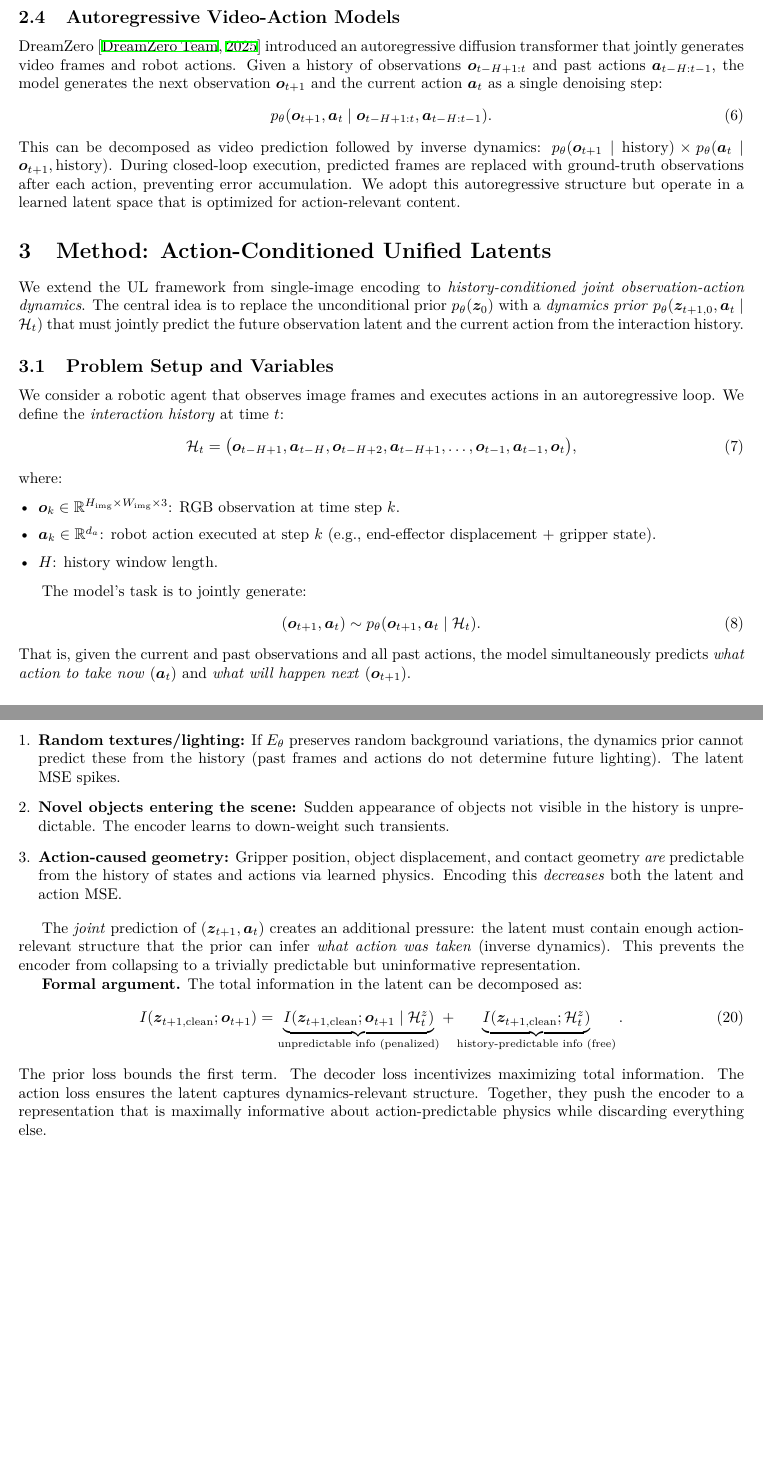
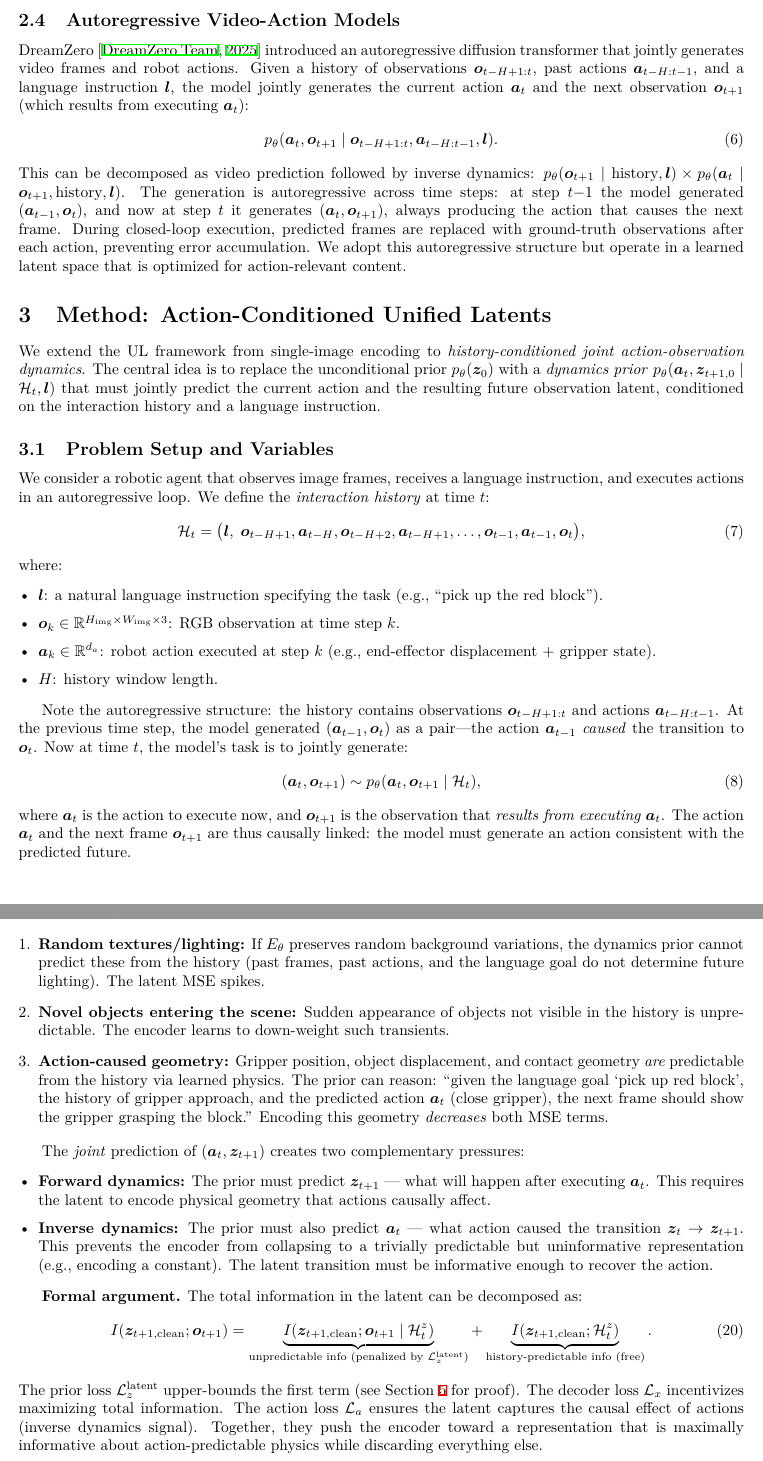
Before and after one commit to junhahyung/action-conditioned-unified-latents, a LaTeX paper (paper.tex): two parts of pages 3 and 5 of 18, joined at a grey line, cut so that both start at the same text, the shorter picture padded with empty space. The pictures show the PDF file paper.pdf that the author committed with the source.

Commit message:
Fix autoregressive structure and add language conditioning
Key corrections:
- Model generates (a_t, o_{t+1}) not (o_{t+1}, a_t) -- action first,
  then the frame it causes. Clarified causal link throughout.
- Added language instruction l to history, prior, algorithm, and
  architecture (text encoder tokens prepended to sequence).
- Clarified autoregressive chain: step t-1 generated (a_{t-1}, o_t),
  step t generates (a_t, o_{t+1}), matching DreamZero structure.
- Updated appendix derivations, proposition, and conclusion.
- Softened "mathematically forced" to "incentivized" where appropriate.

Co-Authored-By: Claude Opus 4.6 <noreply@anthropic.com>

```diff
--- a/paper.tex
+++ b/paper.tex
@@ -52,8 +52,8 @@
 Learning compact, physics-grounded visual representations is a central challenge for building robotic world models that jointly predict future observations and actions.
 Existing approaches either reconstruct raw pixels---wasting capacity on task-irrelevant details---or use frozen pretrained features that discard action-relevant geometric information.
 We introduce \textbf{Action-Conditioned Unified Latents (AC-UL)}, a framework that extends the Unified Latents (UL) variational objective to autoregressive state-action dynamics.
-Given a history of observations $\vo_{t-H+1:t}$ and past actions $\va_{t-H:t-1}$, our dynamics prior \emph{jointly} generates the next observation latent $\vz_{t+1}$ and the current action $\va_t$---unifying world modeling and policy learning in a single generative process.
-By conditioning the diffusion prior on the observation-action history, the variational bound \emph{mathematically forces} the encoder to discard unpredictable visual content while retaining the physical geometry that the history of interactions can predict.
+Given a history of observations $\vo_{t-H+1:t}$, past actions $\va_{t-H:t-1}$, and a language instruction $\bm{l}$, our dynamics prior \emph{jointly} generates the current action $\va_t$ and the next observation latent $\vz_{t+1}$---the frame that results from executing $\va_t$---unifying world modeling and policy learning in a single generative process.
+By conditioning the diffusion prior on the observation-action history and language goal, the variational bound \emph{mathematically forces} the encoder to discard unpredictable visual content while retaining the physical geometry that the history of interactions can predict.
 In Stage~1, the encoder, dynamics prior, and diffusion decoder are jointly trained; in Stage~2, the frozen encoder provides a physics-grounded visual vocabulary on which an autoregressive diffusion transformer is trained for joint video-action generation, enabling closed-loop planning via iterative rollouts.
 We evaluate AC-UL on simulated manipulation benchmarks (CALVIN, LIBERO) and real-world robotic video (DROID), demonstrating improvements over pixel-reconstruction world models and frozen-feature approaches in both planning accuracy and policy performance.
 \end{abstract}
@@ -83,5 +83,5 @@ The encoder is thus mathematically forced to discard unpredictable pixels and re
 
-This formulation---where the model takes in $(\vo_{t-H+1:t}, \va_{t-H:t-1})$ and generates $(\vo_{t+1}, \va_t)$---follows the autoregressive structure of DreamZero~\citep{dreamzero2025}, but operates in a principled latent space rather than raw pixels.
+This formulation---where the model takes in $(\vo_{t-H+1:t}, \va_{t-H:t-1}, \bm{l})$ and generates $(\va_t, \vo_{t+1})$, with $\vo_{t+1}$ being the consequence of executing $\va_t$---follows the autoregressive structure of DreamZero~\citep{dreamzero2025}, but operates in a principled latent space rather than raw pixels.
 
 Our contributions are:
 \begin{enumerate}[leftmargin=*,itemsep=2pt]
@@ -149,12 +149,13 @@ with sigmoid weighting $w_x(\lambda_x(t)) = \sigmoid(\lambda_x(t) - b)$ and a lo
 \label{sec:dreamzero_background}
 
 DreamZero~\citep{dreamzero2025} introduced an autoregressive diffusion transformer that jointly generates video frames and robot actions.
-Given a history of observations $\vo_{t-H+1:t}$ and past actions $\va_{t-H:t-1}$, the model generates the next observation $\vo_{t+1}$ and the current action $\va_t$ as a single denoising step:
+Given a history of observations $\vo_{t-H+1:t}$, past actions $\va_{t-H:t-1}$, and a language instruction $\bm{l}$, the model jointly generates the current action $\va_t$ and the next observation $\vo_{t+1}$ (which results from executing $\va_t$):
 \begin{equation}
-  p_\theta(\vo_{t+1}, \va_t \mid \vo_{t-H+1:t}, \va_{t-H:t-1}).
+  p_\theta(\va_t, \vo_{t+1} \mid \vo_{t-H+1:t}, \va_{t-H:t-1}, \bm{l}).
   \label{eq:dreamzero}
 \end{equation}
-This can be decomposed as video prediction followed by inverse dynamics: $p_\theta(\vo_{t+1} \mid \text{history}) \times p_\theta(\va_t \mid \vo_{t+1}, \text{history})$.
+This can be decomposed as video prediction followed by inverse dynamics: $p_\theta(\vo_{t+1} \mid \text{history}, \bm{l}) \times p_\theta(\va_t \mid \vo_{t+1}, \text{history}, \bm{l})$.
+The generation is autoregressive across time steps: at step $t{-}1$ the model generated $(\va_{t-1}, \vo_t)$, and now at step $t$ it generates $(\va_t, \vo_{t+1})$, always producing the action that causes the next frame.
 During closed-loop execution, predicted frames are replaced with ground-truth observations after each action, preventing error accumulation.
 We adopt this autoregressive structure but operate in a learned latent space that is optimized for action-relevant content.
 
@@ -163,30 +164,31 @@ We adopt this autoregressive structure but operate in a learned latent space tha
 \label{sec:method}
 %=====================================================================
 
-We extend the UL framework from single-image encoding to \emph{history-conditioned joint observation-action dynamics}.
-The central idea is to replace the unconditional prior $p_\theta(\vz_0)$ with a \emph{dynamics prior} $p_\theta(\vz_{t+1,0}, \va_t \mid \mathcal{H}_t)$ that must jointly predict the future observation latent and the current action from the interaction history.
+We extend the UL framework from single-image encoding to \emph{history-conditioned joint action-observation dynamics}.
+The central idea is to replace the unconditional prior $p_\theta(\vz_0)$ with a \emph{dynamics prior} $p_\theta(\va_t, \vz_{t+1,0} \mid \mathcal{H}_t, \bm{l})$ that must jointly predict the current action and the resulting future observation latent, conditioned on the interaction history and a language instruction.
 
 \subsection{Problem Setup and Variables}
 \label{sec:variables}
 
-We consider a robotic agent that observes image frames and executes actions in an autoregressive loop. We define the \emph{interaction history} at time $t$:
+We consider a robotic agent that observes image frames, receives a language instruction, and executes actions in an autoregressive loop. We define the \emph{interaction history} at time $t$:
 \begin{equation}
-  \mathcal{H}_t = \big(\vo_{t-H+1}, \va_{t-H}, \vo_{t-H+2}, \va_{t-H+1}, \ldots, \vo_{t-1}, \va_{t-1}, \vo_t\big),
+  \mathcal{H}_t = \big(\bm{l},\; \vo_{t-H+1}, \va_{t-H}, \vo_{t-H+2}, \va_{t-H+1}, \ldots, \vo_{t-1}, \va_{t-1}, \vo_t\big),
   \label{eq:history}
 \end{equation}
 where:
 \begin{itemize}[leftmargin=*,itemsep=2pt]
+  \item $\bm{l}$: a natural language instruction specifying the task (e.g., ``pick up the red block'').
   \item $\vo_k \in \R^{H_{\text{img}} \times W_{\text{img}} \times 3}$: RGB observation at time step $k$.
   \item $\va_k \in \R^{d_a}$: robot action executed at step $k$ (e.g., end-effector displacement + gripper state).
   \item $H$: history window length.
 \end{itemize}
 
-The model's task is to jointly generate:
+Note the autoregressive structure: the history contains observations $\vo_{t-H+1:t}$ and actions $\va_{t-H:t-1}$. At the previous time step, the model generated $(\va_{t-1}, \vo_t)$ as a pair---the action $\va_{t-1}$ \emph{caused} the transition to $\vo_t$. Now at time $t$, the model's task is to jointly generate:
 \begin{equation}
-  (\vo_{t+1}, \va_t) \sim p_\theta(\vo_{t+1}, \va_t \mid \mathcal{H}_t).
+  (\va_t, \vo_{t+1}) \sim p_\theta(\va_t, \vo_{t+1} \mid \mathcal{H}_t),
   \label{eq:joint_gen}
 \end{equation}
-That is, given the current and past observations and all past actions, the model simultaneously predicts \emph{what action to take now} ($\va_t$) and \emph{what will happen next} ($\vo_{t+1}$).
+where $\va_t$ is the action to execute now, and $\vo_{t+1}$ is the observation that \emph{results from executing} $\va_t$. The action $\va_t$ and the next frame $\vo_{t+1}$ are thus causally linked: the model must generate an action consistent with the predicted future.
 
 \subsection{Latent Encoding and the Forward Process}
 \label{sec:encoding}
@@ -200,7 +202,7 @@ with spatial dimensions $h \times w$ downsampled from $H_{\text{img}} \times W_{
 
 The latent history is:
 \begin{equation}
-  \mathcal{H}_t^z = \big(\vz_{t-H+1,\text{clean}}, \va_{t-H}, \vz_{t-H+2,\text{clean}}, \va_{t-H+1}, \ldots, \vz_{t,\text{clean}}\big).
+  \mathcal{H}_t^z = \big(\bm{l},\; \vz_{t-H+1,\text{clean}}, \va_{t-H}, \vz_{t-H+2,\text{clean}}, \va_{t-H+1}, \ldots, \va_{t-1}, \vz_{t,\text{clean}}\big).
   \label{eq:latent_history}
 \end{equation}
 
@@ -222,9 +224,9 @@ At $\tau = 0$ (minimum noise level), $\lambda_z(0) = 5$ gives:
 \label{sec:ac_prior}
 
 This is the central contribution. In standard UL, the prior $\hat{\vz}(\vz_t, \theta)$ unconditionally denoises the latent.
-We replace this with a \emph{joint dynamics prior} that conditions on the full interaction history $\mathcal{H}_t^z$ and simultaneously predicts the future observation latent and the current action:
+We replace this with a \emph{joint dynamics prior} that conditions on the full interaction history $\mathcal{H}_t^z$ (including language instruction) and simultaneously predicts the current action and the resulting future observation latent:
 \begin{equation}
-  \big(\hat{\vz}_{t+1,\text{clean}},\; \hat{\va}_t\big) = \hat{f}_\theta^{\text{dyn}}\!\left(\vz_{t+1,\tau},\; \mathcal{H}_t^z\right).
+  \big(\hat{\va}_t,\; \hat{\vz}_{t+1,\text{clean}}\big) = \hat{f}_\theta^{\text{dyn}}\!\left(\vz_{t+1,\tau},\; \mathcal{H}_t^z\right).
   \label{eq:dynamics_prior_pred}
 \end{equation}
 
@@ -235,4 +236,6 @@ The prior predicts:
+  \item \textbf{Future latent:} $\hat{\vz}_{t+1,\text{clean}} \approx \vz_{t+1,\text{clean}}$ --- the observation that results from executing $\va_t$.
 \end{enumerate}
+The action and future frame are causally linked: $\va_t$ is the action that \emph{causes} the transition $\vo_t \to \vo_{t+1}$. The model must generate both consistently.
 
 \subsubsection{Derivation of the History-Conditioned Joint KL Bound}
 
@@ -287,22 +290,26 @@ The loss is driven by two MSE terms: (i) the latent prediction error $\|\vz_{t+1
 Consider what happens if the encoder $E_\theta$ encodes information into $\vz_{t+1,\text{clean}}$ that is \emph{unpredictable} from the history $\mathcal{H}_t^z$:
 
 \begin{enumerate}[leftmargin=*]
-  \item \textbf{Random textures/lighting:} If $E_\theta$ preserves random background variations, the dynamics prior cannot predict these from the history (past frames and actions do not determine future lighting). The latent MSE spikes.
+  \item \textbf{Random textures/lighting:} If $E_\theta$ preserves random background variations, the dynamics prior cannot predict these from the history (past frames, past actions, and the language goal do not determine future lighting). The latent MSE spikes.
 
   \item \textbf{Novel objects entering the scene:} Sudden appearance of objects not visible in the history is unpredictable. The encoder learns to down-weight such transients.
 
-  \item \textbf{Action-caused geometry:} Gripper position, object displacement, and contact geometry \emph{are} predictable from the history of states and actions via learned physics. Encoding this \emph{decreases} both the latent and action MSE.
+  \item \textbf{Action-caused geometry:} Gripper position, object displacement, and contact geometry \emph{are} predictable from the history via learned physics. The prior can reason: ``given the language goal `pick up red block', the history of gripper approach, and the predicted action $\va_t$ (close gripper), the next frame should show the gripper grasping the block.'' Encoding this geometry \emph{decreases} both MSE terms.
 \end{enumerate}
 
-The \emph{joint} prediction of $(\vz_{t+1}, \va_t)$ creates an additional pressure: the latent must contain enough action-relevant structure that the prior can infer \emph{what action was taken} (inverse dynamics). This prevents the encoder from collapsing to a trivially predictable but uninformative representation.
+The \emph{joint} prediction of $(\va_t, \vz_{t+1})$ creates two complementary pressures:
+\begin{itemize}[leftmargin=*,itemsep=2pt]
+  \item \textbf{Forward dynamics:} The prior must predict $\vz_{t+1}$ --- what will happen after executing $\va_t$. This requires the latent to encode physical geometry that actions causally affect.
+  \item \textbf{Inverse dynamics:} The prior must also predict $\va_t$ --- what action caused the transition $\vz_t \to \vz_{t+1}$. This prevents the encoder from collapsing to a trivially predictable but uninformative representation (e.g., encoding a constant). The latent transition must be informative enough to recover the action.
+\end{itemize}
 
 \textbf{Formal argument.}
 The total information in the latent can be decomposed as:
 \begin{equation}
-  I(\vz_{t+1,\text{clean}}; \vo_{t+1}) = \underbrace{I(\vz_{t+1,\text{clean}}; \vo_{t+1} \mid \mathcal{H}_t^z)}_{\text{unpredictable info (penalized)}} + \underbrace{I(\vz_{t+1,\text{clean}}; \mathcal{H}_t^z)}_{\text{history-predictable info (free)}}.
+  I(\vz_{t+1,\text{clean}}; \vo_{t+1}) = \underbrace{I(\vz_{t+1,\text{clean}}; \vo_{t+1} \mid \mathcal{H}_t^z)}_{\text{unpredictable info (penalized by } \loss_z^{\text{latent}}\text{)}} + \underbrace{I(\vz_{t+1,\text{clean}}; \mathcal{H}_t^z)}_{\text{history-predictable info (free)}}.
   \label{eq:info_decomp}
 \end{equation}
-The prior loss bounds the first term. The decoder loss incentivizes maximizing total information. The action loss ensures the latent captures dynamics-relevant structure. Together, they push the encoder to a representation that is maximally informative about action-predictable physics while discarding everything else.
+The prior loss $\loss_z^{\text{latent}}$ upper-bounds the first term (see \Cref{sec:theory} for proof). The decoder loss $\loss_x$ incentivizes maximizing total information. The action loss $\loss_a$ ensures the latent captures the causal effect of actions (inverse dynamics signal). Together, they push the encoder toward a representation that is maximally informative about action-predictable physics while discarding everything else.
 
 \subsection{Diffusion Decoder for Future Frame Reconstruction}
 \label{sec:decoder}
@@ -351,10 +358,10 @@ The complete Stage~1 training procedure is given in \Cref{alg:stage1}.
 \caption{Stage 1: Training AC-UL with Joint Dynamics Prior}
 \label{alg:stage1}
 \begin{algorithmic}[1]
-\REQUIRE Dataset of trajectories $\{(\vo_0, \va_0, \vo_1, \va_1, \ldots)\}$, history length $H$
-\STATE Sample window: $(\vo_{t-H+1:t+1}, \va_{t-H:t}) \sim \mathcal{D}$
+\REQUIRE Dataset of trajectories $\{(\bm{l}, \vo_0, \va_0, \vo_1, \va_1, \ldots)\}$, history length $H$
+\STATE Sample window: $(\bm{l}, \vo_{t-H+1:t+1}, \va_{t-H:t}) \sim \mathcal{D}$
 \STATE Encode all observations: $\vz_{k,\text{clean}} = E_\theta(\vo_k)$ for $k = t-H+1, \ldots, t+1$
-\STATE Construct latent history: $\mathcal{H}_t^z = (\vz_{t-H+1,\text{clean}}, \va_{t-H}, \ldots, \vz_{t,\text{clean}})$
+\STATE Construct latent history: $\mathcal{H}_t^z = (\bm{l}, \vz_{t-H+1,\text{clean}}, \va_{t-H}, \ldots, \va_{t-1}, \vz_{t,\text{clean}})$
 \STATE \textbf{// Joint dynamics prior loss}
 \STATE Sample $\tau \sim \mathcal{U}(0,1)$, $\vep \sim \mathcal{N}(\bm{0}, \bm{I})$
 \STATE $\vz_{t+1,\tau} = \alpha_z(\tau)\,\vz_{t+1,\text{clean}} + \sigma_z(\tau)\,\vep$
@@ -383,8 +390,8 @@ A causal Vision Transformer (ViT) with 12 blocks and 768 hidden dimensions. The
 \begin{equation}
-  \big[\text{patchify}(\vz_{t-H+1,\text{clean}}),\; \text{mlp}(\va_{t-H}),\; \ldots,\; \text{patchify}(\vz_{t,\text{clean}}),\; \text{patchify}(\vz_{t+1,\tau})\big].
+  \big[\text{text\_enc}(\bm{l}),\; \text{patchify}(\vz_{t-H+1,\text{clean}}),\; \text{mlp}(\va_{t-H}),\; \ldots,\; \text{mlp}(\va_{t-1}),\; \text{patchify}(\vz_{t,\text{clean}}),\; \text{patchify}(\vz_{t+1,\tau})\big].
   \label{eq:prior_input}
 \end{equation}
-Each latent $\vz_{k,\text{clean}}$ is patchified into spatial tokens; each action $\va_k$ is projected through a 2-layer MLP into a single token. The diffusion timestep $\tau$ is encoded via sinusoidal embeddings and added to the noisy future latent tokens.
+The language instruction $\bm{l}$ is encoded by a frozen text encoder into a sequence of tokens prepended to the history. Each latent $\vz_{k,\text{clean}}$ is patchified into spatial tokens; each action $\va_k$ is projected through a 2-layer MLP into a single token. The diffusion timestep $\tau$ is encoded via sinusoidal embeddings and added to the noisy future latent tokens.
 
 The model uses \emph{frame-level causal attention}: tokens at time $k$ can attend to all tokens at times $\leq k$ but not future times (following DreamZero). The model has two output heads:
 \begin{itemize}[leftmargin=*,itemsep=2pt]
@@ -451,11 +458,7 @@ During training, the model denoises the current chunk conditioned on \emph{clean
 \subsection{Closed-Loop Inference}
 \label{sec:inference}
 
-During deployment, the model operates in a closed loop:
+During deployment, the model operates in a closed loop. At each step $t$, the history $\mathcal{H}_t^z$ contains the language instruction, past latents $\vz_{t-H+1:t,\text{clean}}$, and past actions $\va_{t-H:t-1}$:
 
 \begin{enumerate}[leftmargin=*,itemsep=2pt]
   \item \textbf{Encode:} $\vz_{t,\text{clean}} = E_\theta(\vo_t)$ --- encode the current observation with the frozen encoder.
-  \item \textbf{Generate:} $(\hat{\vz}_{t+1,\text{clean}}, \hat{\va}_t) = \mathcal{T}_\phi(\mathcal{H}_t^z)$ --- jointly generate next latent and current action via iterative denoising.
-  \item \textbf{Execute:} Apply $\hat{\va}_t$ to the robot.
-  \item \textbf{Observe:} Receive new observation $\vo_{t+1}$.
-  \item \textbf{Replace:} Compute $\vz_{t+1,\text{clean}} = E_\theta(\vo_{t+1})$ and replace $\hat{\vz}_{t+1,\text{clean}}$ in the KV cache with the ground-truth encoding. This prevents error accumulation.
@@ -493 +501,2 @@ The AC-UL Stage~1 loss provides an upper bound on the negative log-likelihood of
 \begin{equation}
+  -\log p_\theta(\va_t, \vo_{t+1} \mid \mathcal{H}_t) \leq \loss_z^{\text{latent}}(\theta) + \gamma \cdot \loss_a(\theta) + c_{\text{lf}} \cdot \loss_x(\theta),
@@ -495,11 +503,12 @@ The AC-UL Stage~1 loss provides an upper bound on the negative log-likelihood of
   \label{eq:acul_bound}
 \end{equation}
+where $\mathcal{H}_t = (\bm{l}, \vo_{t-H+1:t}, \va_{t-H:t-1})$ includes the language instruction.
 \end{proposition}
 
 \begin{proof}
 Starting from the ELBO applied to the conditional model with latent $\vz_{t+1,0}$:
 \begin{align}
-  -\log p_\theta(\vo_{t+1}, \va_t \mid \mathcal{H}_t)
+  -\log p_\theta(\va_t, \vo_{t+1} \mid \mathcal{H}_t)
   &\leq \E_{\vz_{t+1,0}}\!\Big[-\log p_\theta(\vo_{t+1} \mid \vz_{t+1,0})\Big] \nonumber \\
   &\quad + \KL\!\Big[p(\vz_{t+1,0} \mid \vo_{t+1}) \;\Big\|\; p_\theta(\vz_{t+1,0} \mid \mathcal{H}_t^z)\Big] \nonumber \\
   &\quad - \E_{\vz_{t+1,0}}\!\Big[\log p_\theta(\va_t \mid \vz_{t+1,0}, \mathcal{H}_t^z)\Big].
@@ -938 +946,2 @@ By extending the Unified Latents variational objective with a history-conditione
+By extending the Unified Latents variational objective with a history-conditioned joint dynamics prior that simultaneously generates the current action and the resulting future observation, we create an information bottleneck that discards unpredictable visual content while retaining action-relevant structure.
 
@@ -1103,7 +1112,7 @@ C.~Zhu, Y.~Yu, et~al.
 \label{app:prior_derivation}
 
 \textbf{Step 1: ELBO for joint conditional generation.}
-We model the joint distribution $p_\theta(\vo_{t+1}, \va_t \mid \mathcal{H}_t)$. Introducing a latent $\vz_{t+1,0}$:
+We model the joint distribution $p_\theta(\va_t, \vo_{t+1} \mid \mathcal{H}_t)$, where $\mathcal{H}_t = (\bm{l}, \vo_{t-H+1:t}, \va_{t-H:t-1})$ includes the language instruction. Introducing a latent $\vz_{t+1,0}$:
 \begin{align}
   -\log p_\theta(\vo_{t+1}, \va_t \mid \mathcal{H}_t)
   &= -\log \int p_\theta(\vo_{t+1} \mid \vz_{t+1,0})\, p_\theta(\va_t \mid \vz_{t+1,0}, \mathcal{H}_t^z)\, p_\theta(\vz_{t+1,0} \mid \mathcal{H}_t^z)\, d\vz_{t+1,0} \\
```
Also changed, not shown: paper.pdf, paper.tex (32 more changed lines).
